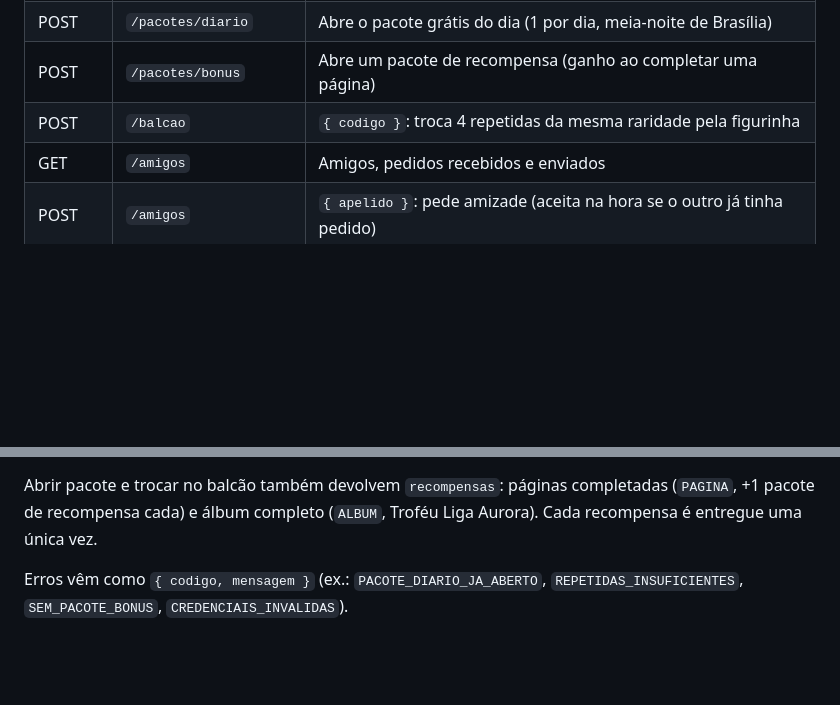
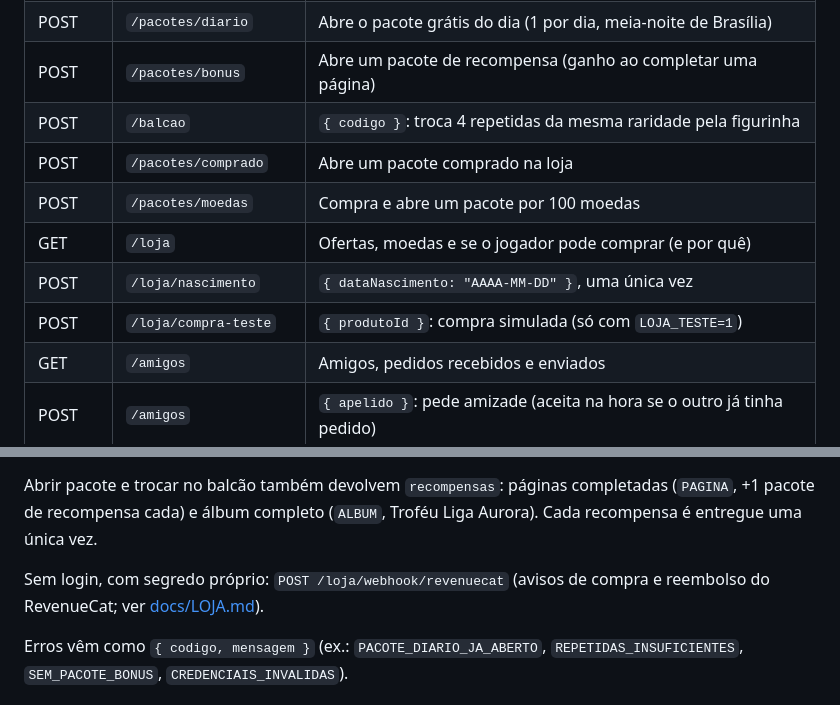
Before and after one commit to ferreiraeduardocosta/app_figurinha, a Markdown page: apps/api/README.md, 2 parts joined by grey strips. Rendered like a GitHub page; blank space fills up the shorter version.

```diff
--- a/apps/api/README.md
+++ b/apps/api/README.md
@@ -40,6 +40,11 @@ Com login (`Authorization: Bearer <token>`):
 | POST | `/pacotes/diario` | Abre o pacote grátis do dia (1 por dia, meia-noite de Brasília) |
 | POST | `/pacotes/bonus` | Abre um pacote de recompensa (ganho ao completar uma página) |
 | POST | `/balcao` | `{ codigo }`: troca 4 repetidas da mesma raridade pela figurinha |
+| POST | `/pacotes/comprado` | Abre um pacote comprado na loja |
+| POST | `/pacotes/moedas` | Compra e abre um pacote por 100 moedas |
+| GET | `/loja` | Ofertas, moedas e se o jogador pode comprar (e por quê) |
+| POST | `/loja/nascimento` | `{ dataNascimento: "AAAA-MM-DD" }`, uma única vez |
+| POST | `/loja/compra-teste` | `{ produtoId }`: compra simulada (só com `LOJA_TESTE=1`) |
 | GET | `/amigos` | Amigos, pedidos recebidos e enviados |
 | POST | `/amigos` | `{ apelido }`: pede amizade (aceita na hora se o outro já tinha pedido) |
 | POST | `/amigos/:id/aceitar` | Aceita um pedido recebido |
@@ -54,6 +59,9 @@ Com login (`Authorization: Bearer <token>`):
 Abrir pacote e trocar no balcão também devolvem `recompensas`: páginas
 completadas (`PAGINA`, +1 pacote de recompensa cada) e álbum completo
 (`ALBUM`, Troféu Liga Aurora). Cada recompensa é entregue uma única vez.
+
+Sem login, com segredo próprio: `POST /loja/webhook/revenuecat` (avisos de compra
+e reembolso do RevenueCat; ver [docs/LOJA.md](../../docs/LOJA.md)).
 
 Erros vêm como `{ codigo, mensagem }` (ex.: `PACOTE_DIARIO_JA_ABERTO`,
 `REPETIDAS_INSUFICIENTES`, `SEM_PACOTE_BONUS`, `CREDENCIAIS_INVALIDAS`).
```
Also changed, not shown: README.md (+10 -0 lines), docs/GAME_DESIGN.md (+4 -1 lines), docs/LOJA.md (added, +61 -0 lines), docs/capturas/loja-02-loja-ofertas.png (added), docs/capturas/loja-03-compra-ok.png (added), docs/capturas/loja-06-loja-jovem.png (added), 7 other files.
